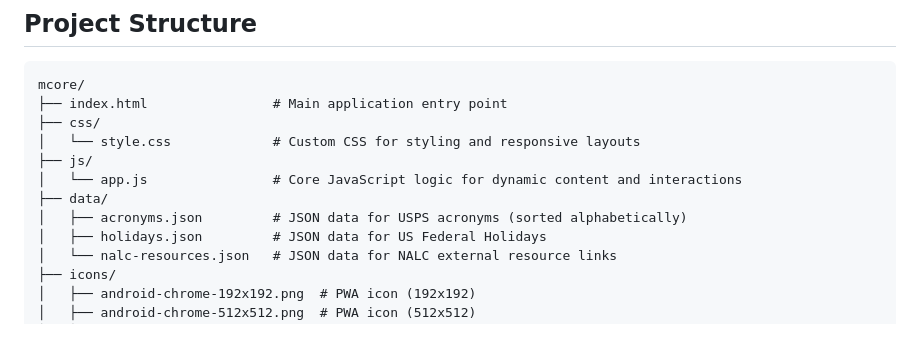
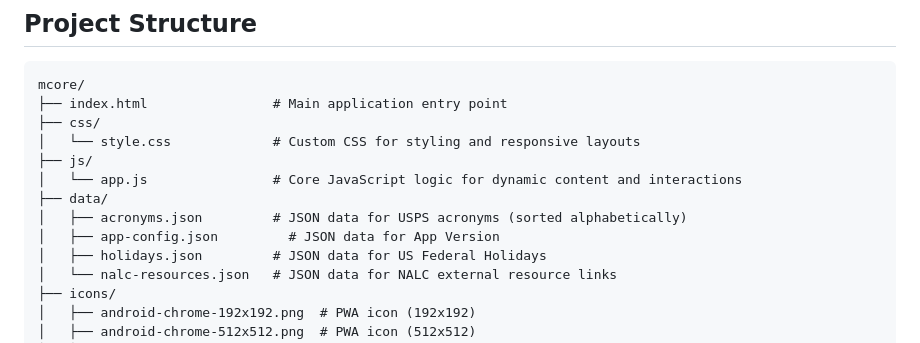
Before and after one commit to mailman-sam/mcore, a Markdown page: README.md, the part around the change. Rendered like a GitHub page.

```diff
--- a/README.md
+++ b/README.md
@@ -52,6 +52,7 @@ mcore/
 │   └── app.js                # Core JavaScript logic for dynamic content and interactions
 ├── data/
 │   ├── acronyms.json         # JSON data for USPS acronyms (sorted alphabetically)
+│   ├── app-config.json         # JSON data for App Version
 │   ├── holidays.json         # JSON data for US Federal Holidays
 │   └── nalc-resources.json   # JSON data for NALC external resource links
 ├── icons/
```
